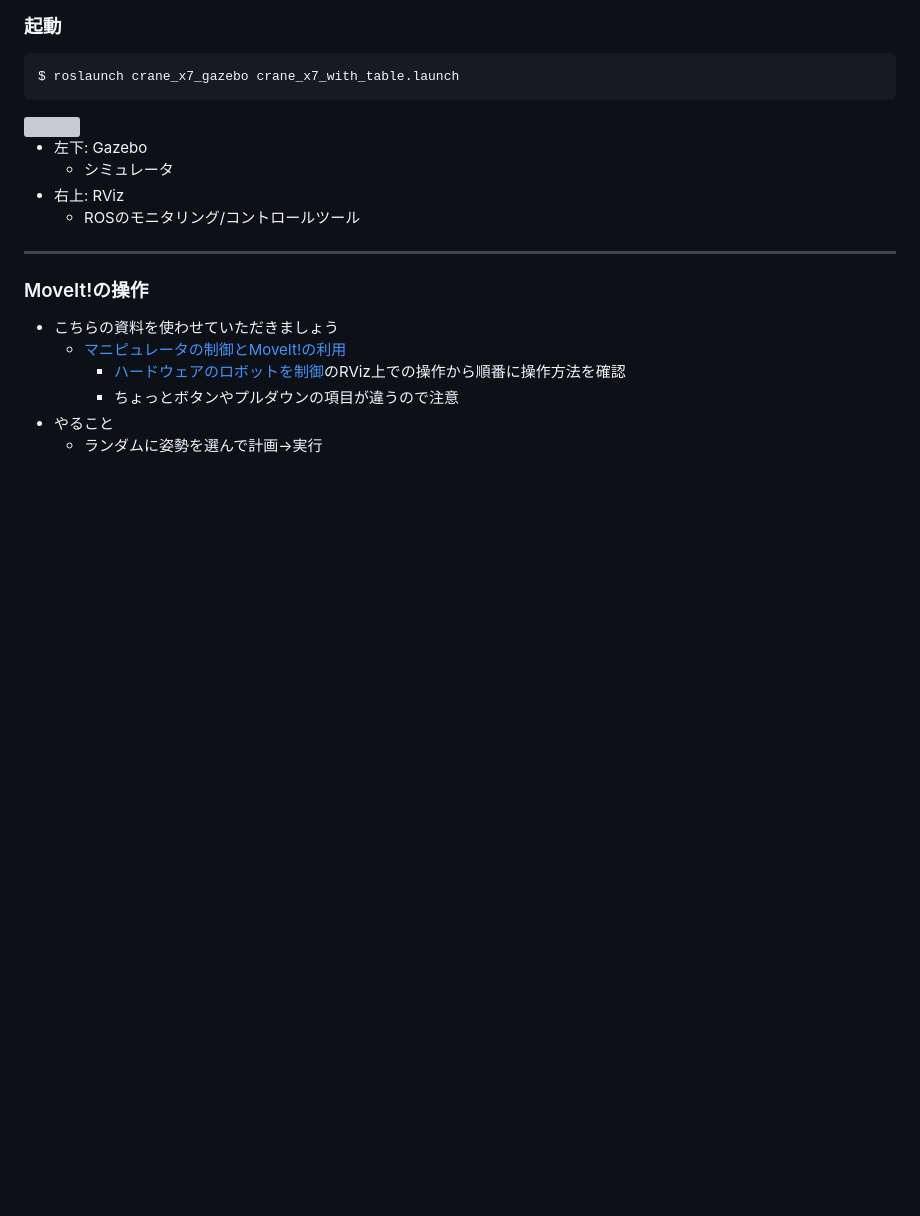
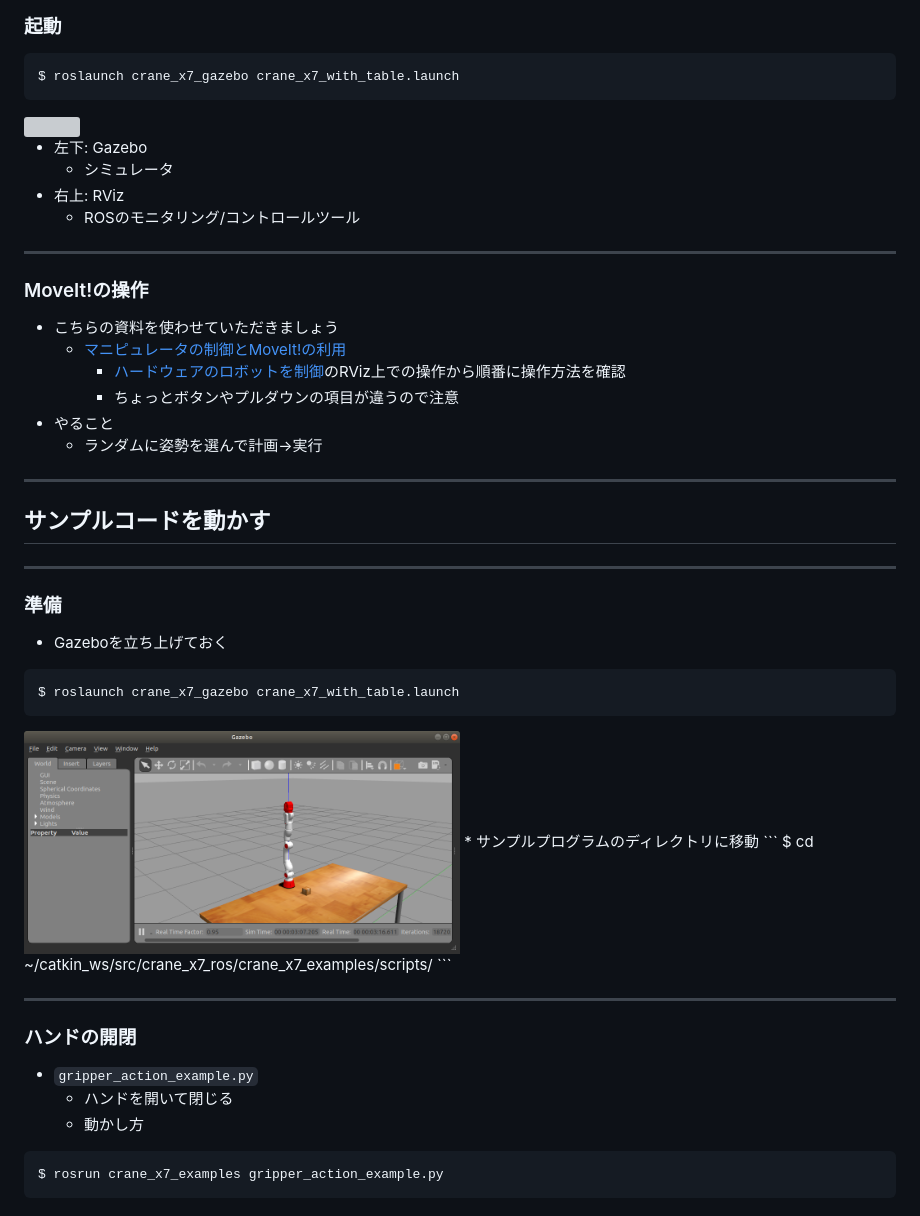
Before and after one commit to ryuichiueda/manipulator_practice_b3, a Markdown page: md/lesson2.md, the part around the change. GitHub-like rendering; pictures changed too: figs/gazebo_hand.png (added); blank space fills up the shorter version; grey boxes are pictures that could not be loaded.

Commit message:
Add slides

````diff
--- a/md/lesson2.md
+++ b/md/lesson2.md
@@ -52,3 +52,35 @@ $ roslaunch crane_x7_gazebo crane_x7_with_table.launch
         * ちょっとボタンやプルダウンの項目が違うので注意
 * やること
     * ランダムに姿勢を選んで計画->実行
+
+---
+
+## サンプルコードを動かす
+
+---
+
+### 準備
+
+* Gazeboを立ち上げておく
+```
+$ roslaunch crane_x7_gazebo crane_x7_with_table.launch
+```
+<img width="50%" src="../figs/gazebo_hand.png" />
+* サンプルプログラムのディレクトリに移動
+```
+$ cd ~/catkin_ws/src/crane_x7_ros/crane_x7_examples/scripts/
+```
+
+
+
+
+---
+
+### ハンドの開閉
+
+* `gripper_action_example.py`
+    * ハンドを開いて閉じる
+    * 動かし方
+```
+$ rosrun crane_x7_examples gripper_action_example.py
+```
````
